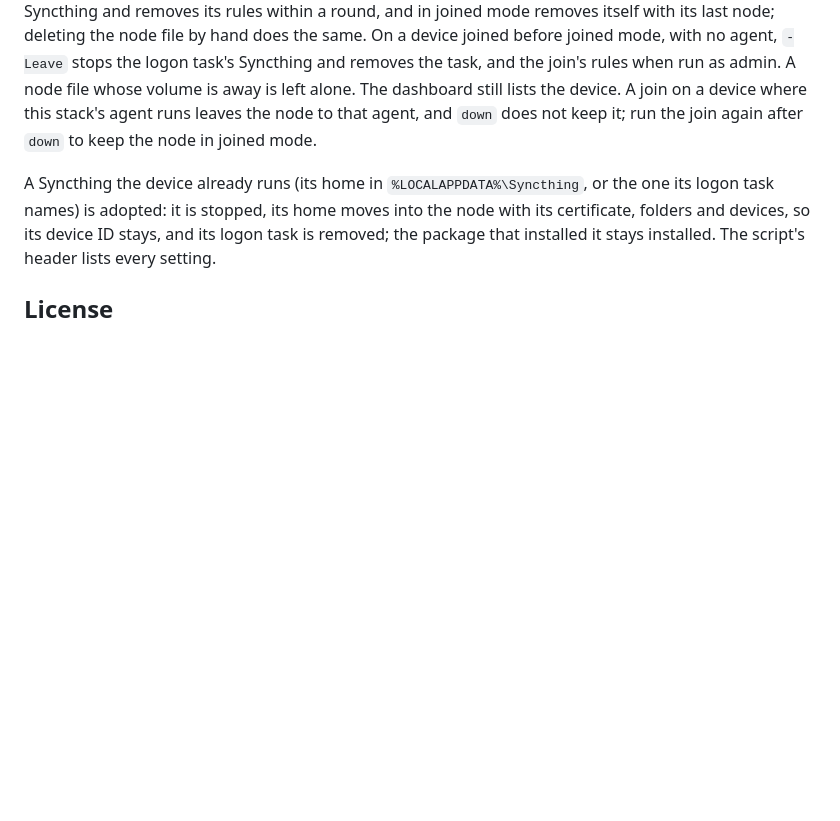
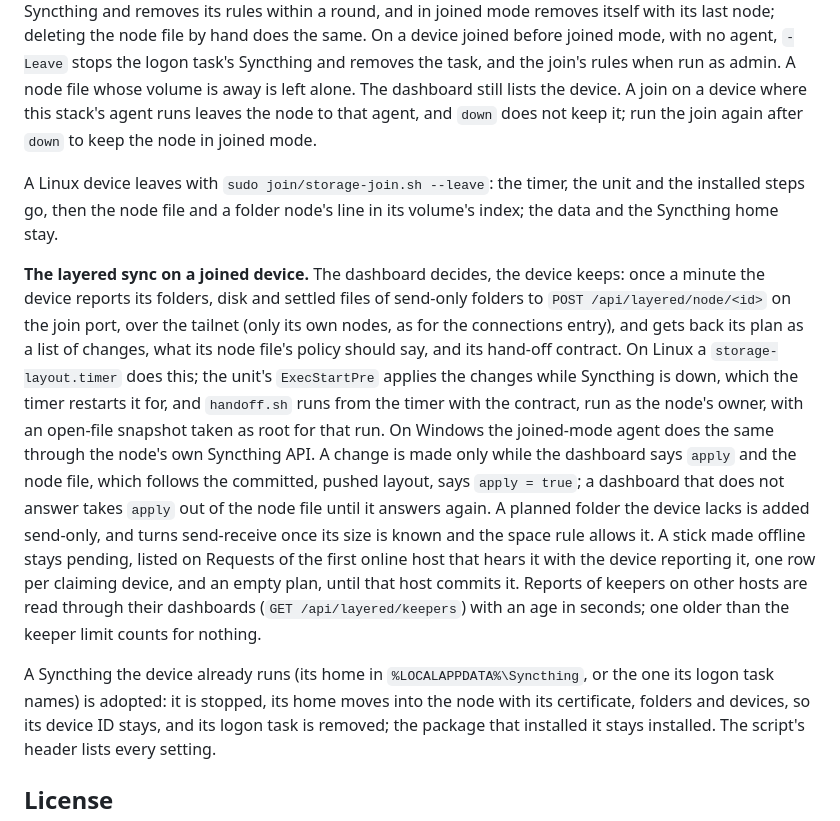
Before and after one commit to intisy-compose/storage-compose, a Markdown page: README.md, the part around the change. GitHub-like rendering; blank space fills up the shorter version.

Commit message:
docs: auto-generate README.md [skip ci]

```diff
--- a/README.md
+++ b/README.md
@@ -423,6 +423,23 @@ when run as admin. A node file whose volume is away is left alone. The dashboard
 device. A join on a device where this stack's agent runs leaves the node to that agent, and `down`
 does not keep it; run the join again after `down` to keep the node in joined mode.
 
+A Linux device leaves with `sudo join/storage-join.sh --leave`: the timer, the unit and the installed steps go, then
+the node file and a folder node's line in its volume's index; the data and the Syncthing home stay.
+
+**The layered sync on a joined device.** The dashboard decides, the device keeps: once a minute the device
+reports its folders, disk and settled files of send-only folders to `POST /api/layered/node/<id>` on the join port,
+over the tailnet (only its own nodes, as for the connections entry), and gets back its plan as a list of changes, what
+its node file's policy should say, and its hand-off contract. On Linux a `storage-layout.timer` does this; the
+unit's `ExecStartPre` applies the changes while Syncthing is down, which the timer restarts it for, and `handoff.sh`
+runs from the timer with the contract, run as the node's owner, with an open-file snapshot taken as root for that
+run. On Windows the joined-mode agent does the same through the node's own Syncthing API. A change is made only
+while the dashboard says `apply` and the node file, which follows the committed, pushed layout, says `apply = true`; a dashboard that does not
+answer takes `apply` out of the node file until it answers again. A planned folder the device lacks is added
+send-only, and turns send-receive once its size is known and the space rule allows it. A stick made offline
+stays pending, listed on Requests of the first online host that hears it with the device reporting it, one row per claiming device, and an empty plan, until that host
+commits it. Reports of keepers on other hosts are read through their dashboards (`GET /api/layered/keepers`) with an
+age in seconds; one older than the keeper limit counts for nothing.
+
 A Syncthing the device already runs (its home in `%LOCALAPPDATA%\Syncthing`, or the
 one its logon task names) is adopted: it is stopped, its home moves into the node with its
 certificate, folders and devices, so its device ID stays, and its logon task is removed; the package
```
